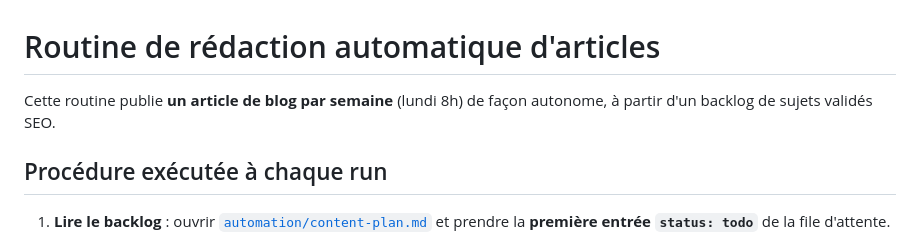
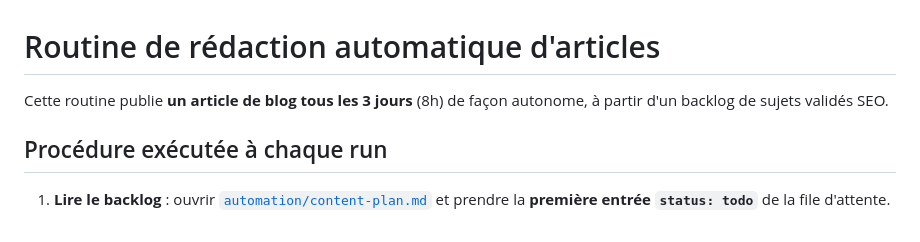
Before and after one commit to PaulAls84/paul-alves-site, a Markdown page: automation/README.md, the part around the change. Drawn GitHub-style.

Commit message:
Automation : cadence passée à tous les 3 jours (au lieu d'hebdo)

```diff
--- a/automation/README.md
+++ b/automation/README.md
@@ -1,6 +1,6 @@
 # Routine de rédaction automatique d'articles
 
-Cette routine publie **un article de blog par semaine** (lundi 8h) de façon
+Cette routine publie **un article de blog tous les 3 jours** (8h) de façon
 autonome, à partir d'un backlog de sujets validés SEO.
 
 ## Procédure exécutée à chaque run
```
